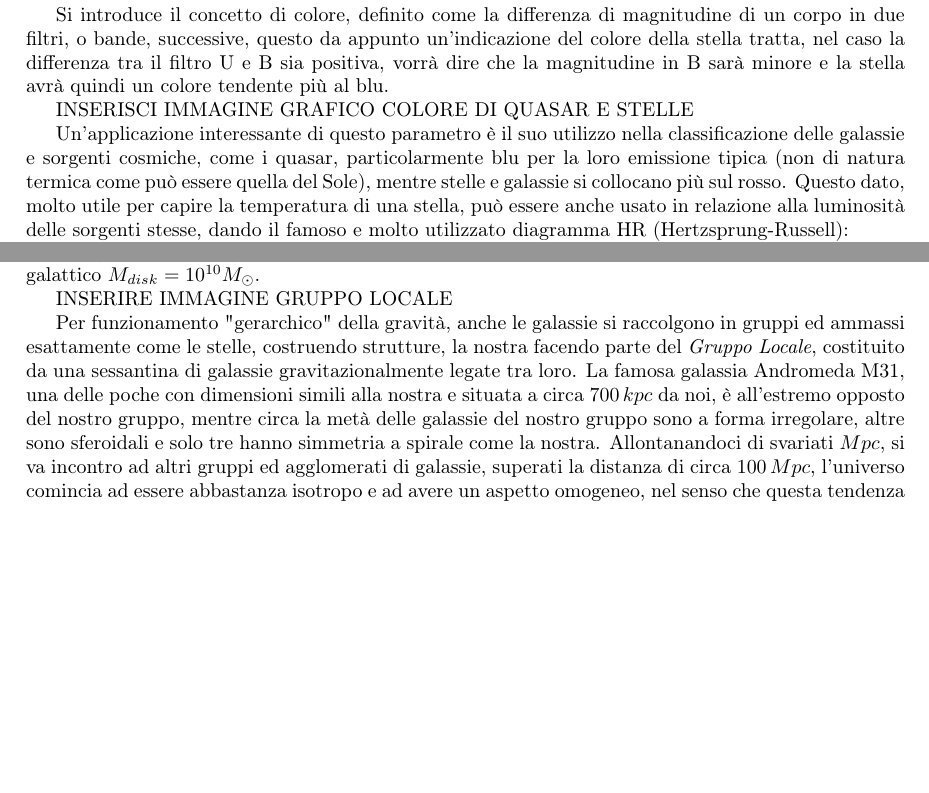
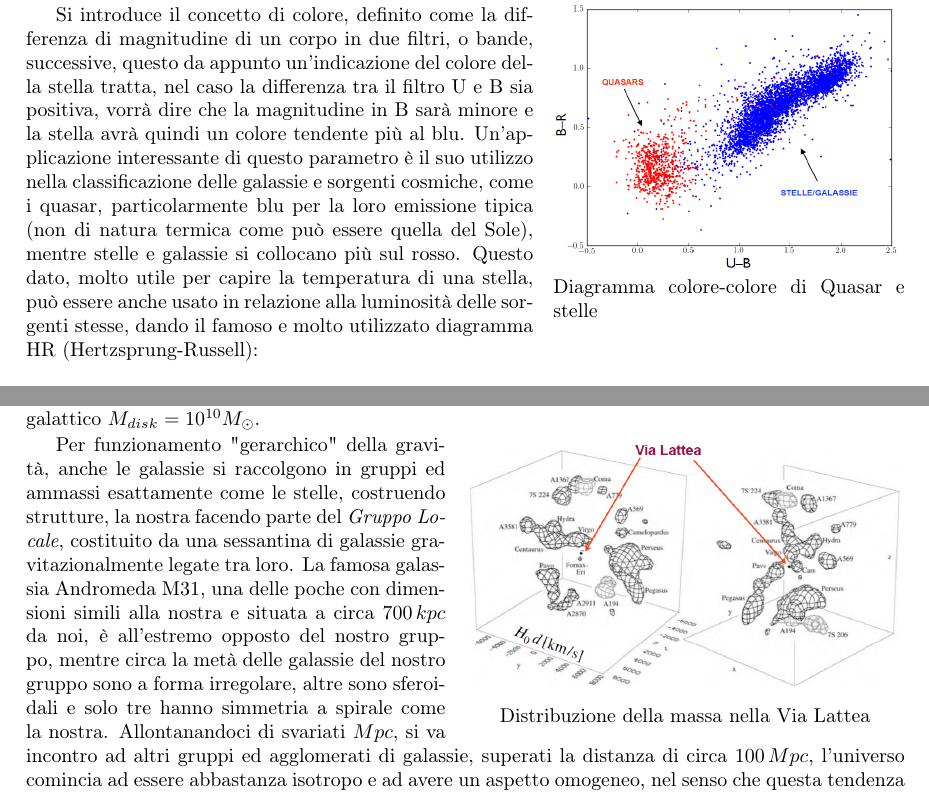
Before and after one commit to TheFox43/appunti_astro_sperimentale, a LaTeX book (appunti_astro_sperimentale.tex): two parts of pages 11 and 15 of 16 before the commit and two parts of pages 11 and 15 of 17 after it, joined at a grey line, cut so that both start at the same text, the shorter picture padded with empty space. Compiled offline with pdfLaTeX.

Commit message:
Aggiunta immagini mancanti, conclusione impaginazione e immagini primo capitolo, restante solo la spiegazione tecnica del lookback time

```diff
--- a/appunti_astro_sperimentale.tex
+++ b/appunti_astro_sperimentale.tex
@@ -200,11 +201,17 @@ In tempi moderni, è stato necessario definire una magnitudine zero di riferimen
 \end{equation*}
 Che è l'integrale dello spettro della stella Vega, particolarmente calda, che nel sistema UBV ha magnitudine $m=0.03$ in tutte e tre le bande. Con diversi telescopi, di grandi dimensioni con raggi di $8m$, riusciamo ad arrivare ad osservare oggetti a magnitudini molto alte, ad esempio riusciamo a rivelare con un'ora di esposizione oggetti a magnitudine 25, aumentando l'esposizione a dieci ore anche oggetti a magnitudine 27, fino a telescopi spaziali che con un paio di settimane di integrazione arrivano a magnitudine 30. Per passare da magnitudini a flussi per ogni banda tra le varie unità di misura ci sono tabelle apposite molto comode. Vedendo le tabelle delle varie magnitudini in banda da osservatori a terra ed osservatori in orbita, si nota come la luminosità del cielo sia minore per un osservatore in orbita, per via dell'effetto dell'atmosfera, particolarmente efficace nella schermatura nel vicino infrarosso, motivo per cui, come anticipato, in orbita è molto conveniente e vengono rivelazioni molto più pulite nella banda del vicino infrarosso, a differenza della situazione a terra che è totalmente opposta per questa stessa banda. Nello spazio la brillanza superficiale del cielo è perciò data essenzialmente dalla luce zodiacale.
 
-Si introduce il concetto di colore, definito come la differenza di magnitudine di un corpo in due filtri, o bande, successive, questo da appunto un'indicazione del colore della stella tratta, nel caso la differenza tra il filtro U e B sia positiva, vorrà dire che la magnitudine in B sarà minore e la stella avrà quindi un colore tendente più al blu.
+\begin{wrapfigure}{r}{0.4\textwidth}
+	%figura presa dalle slide
+	\vspace{-15pt}
+	\centering
+	\includegraphics[width=0.39\textwidth]{./Immagini/Capitolo1/diag_col-col_quasar_stelle.PNG}
+	\vspace{-5pt}
+	\caption*{Diagramma colore-colore di Quasar e stelle}
+	\vspace{-15pt}
+\end{wrapfigure}
 
-INSERISCI IMMAGINE GRAFICO COLORE DI QUASAR E STELLE
-
-Un'applicazione interessante di questo parametro è il suo utilizzo nella classificazione delle galassie e sorgenti cosmiche, come i quasar, particolarmente blu per la loro emissione tipica (non di natura termica come può essere quella del Sole), mentre stelle e galassie si collocano più sul rosso. Questo dato, molto utile per capire la temperatura di una stella, può essere anche usato in relazione alla luminosità delle sorgenti stesse, dando il famoso e molto utilizzato diagramma HR (Hertzsprung-Russell):
+Si introduce il concetto di colore, definito come la differenza di magnitudine di un corpo in due filtri, o bande, successive, questo da appunto un'indicazione del colore della stella tratta, nel caso la differenza tra il filtro U e B sia positiva, vorrà dire che la magnitudine in B sarà minore e la stella avrà quindi un colore tendente più al blu. Un'applicazione interessante di questo parametro è il suo utilizzo nella classificazione delle galassie e sorgenti cosmiche, come i quasar, particolarmente blu per la loro emissione tipica (non di natura termica come può essere quella del Sole), mentre stelle e galassie si collocano più sul rosso. Questo dato, molto utile per capire la temperatura di una stella, può essere anche usato in relazione alla luminosità delle sorgenti stesse, dando il famoso e molto utilizzato diagramma HR (Hertzsprung-Russell):
 
 \begin{figure}[h]
 	%figura presa da Wikipedia
@@ -313,14 +321,21 @@ Vi sono poi ammassi globulari, ossia grappoli di stelle, distribuiti in modo app
 \end{equation*}
 Mentre quella che è la massa stellare e delle polveri misurata è solo la metà di questo valore, si tiene conto infatti che la massa media delle stelle nella galassia è $<M>=0.5M_\odot$ e che le $10^{11}$ stelle che compongono la nostra galassia costituiscono il $90\%$ della massa misurabile, che è per tutto il disco galattico $M_{disk}=10^{10}M_\odot$.
 
-INSERIRE IMMAGINE GRUPPO LOCALE
-%\begin{wrapfigure}{r}{0.5\widthtext}
-	%ImmaginE tratta da
-	%\vspace{-10pt}
-	%\includegraphics[width=0.49\witdhtext]{./Immagini/Gruppo_Locale}
-	%\vspace{-10pt}
-	%\caption*{Gruppo Locale}
-%\end{wrapfigure}
+\begin{wrapfigure}{r}{0.5\textwidth}
+	%immagine presa dal Bradt - Astronomy Methods
+	\vspace{-10pt}
+	\centering
+	\includegraphics[width=0.49\textwidth]{./Immagini/Capitolo1/Gruppo_locale.PNG}
+	\caption*{Distribuzione della massa nella Via Lattea}
+	\vspace{-10pt}
+\end{wrapfigure}
+
+%\begin{figure}[h]
+	%Immagine presa da slide
+	%\centering
+	%\includegraphics[width=0.4\textdiwth]{./Immagini/Capitolo1/Gruppo_locale.jpg}
+	%\caption*{Gruppo locale}
+%\end{figure}
 
 Per funzionamento "gerarchico" della gravità, anche le galassie si raccolgono in gruppi ed ammassi esattamente come le stelle, costruendo strutture, la nostra facendo parte del \textit{Gruppo Locale}, costituito da una sessantina di galassie gravitazionalmente legate tra loro. La famosa galassia Andromeda M31, una delle poche con dimensioni simili alla nostra e situata a circa $700\,kpc$ da noi, è all'estremo opposto del nostro gruppo, mentre circa la metà delle galassie del nostro gruppo sono a forma irregolare, altre sono sferoidali e solo tre hanno simmetria a spirale come la nostra. Allontanandoci di svariati $Mpc$, si va incontro ad altri gruppi ed agglomerati di galassie, superati la distanza di circa $100\,Mpc$, l'universo comincia ad essere abbastanza isotropo e ad avere un aspetto omogeneo, nel senso che questa tendenza al clustering (raggrupamento, granulosità) di stelle e poi galassie inizia a venire meno. Questa proprietà è fondamentale per comprendere l'universo tramite gli occhiali della relatività generale, teoria fondata sull'omogeneità dell'universo e grazie alla quale riusciamo a porre una descrizione analitica alle nostre osservazioni.
 
```
Also changed, not shown: Immagini/Capitolo1/Diagramma_HR.png (renamed from Immagini/Diagramma_HR.png), Immagini/Capitolo1/Estinzione_atm_sole.PNG (renamed from Immagini/Estinzione_atm_sole.PNG), Immagini/Capitolo1/Gruppo_locale.PNG (added), Immagini/Capitolo1/Via_Lattea_Gaia.jpg (renamed from Immagini/Via_Lattea_Gaia.jpg), Immagini/Capitolo1/Via_Lattea_distr.PNG (renamed from Immagini/Via_Lattea_distr.PNG), Immagini/Capitolo1/brillanza_sup_cielo.PNG (renamed from Immagini/brillanza_sup_cielo.PNG), Immagini/Capitolo1/diag_col-col_quasar_stelle.PNG (added), Immagini/Capitolo1/parallasse.PNG (renamed from Immagini/parallasse.PNG), Immagini/Capitolo1/trasparenza_atm.PNG (renamed from Immagini/trasparenza_atm.PNG), Immagini/Capitolo1/trasparenza_atm_IR.PNG (renamed from Immagini/trasparenza_atm_IR.PNG), appunti_astro_sperimentale.tex (34 more changed lines), 2 other files.
